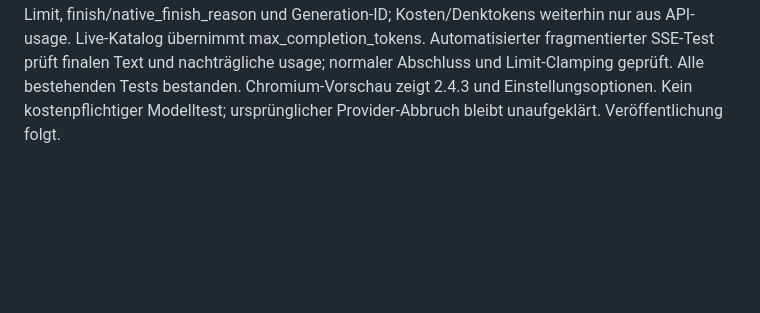
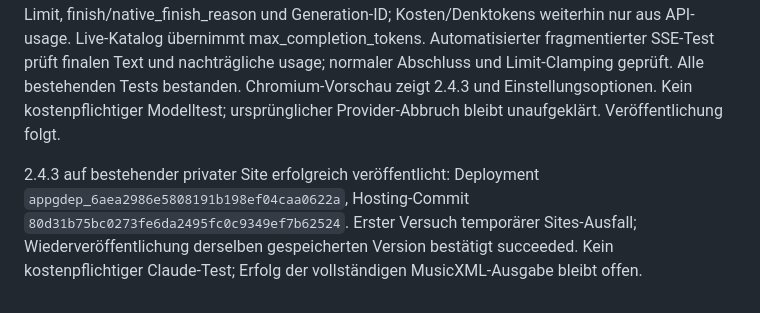
Before and after one commit to wibem1/gemini-client, a Markdown page: PROJECT_STATE.md, the part around the change. GitHub-like rendering; blank space fills up the shorter version.

Commit message:
Record successful 2.4.3 publication after transient hosting failure

```diff
--- a/PROJECT_STATE.md
+++ b/PROJECT_STATE.md
@@ -57,3 +57,5 @@ Korrigiertes Dateimodul wird über `office.mjs?v=2.4.2` geladen; versionsgebunde
 
 ## Antwortlängen und Diagnose – 2.4.3 (03.11.2026)
 Nutzer bestätigt MIDI-Übernahme auf 2.4.2, danach finish_reason=length ohne sichtbare Ausgabe. Konkreter Clientfehler korrigiert: Stream wird bei length nicht vor Empfang späterer usage-Events beendet; delta.content im selben Schlussereignis bleibt erhalten. Keine Diagnose eines konkreten Providerlimits ohne Verbrauchsdaten behauptet. Einstellungen: Anbieterstandard oder 8.192/16.384/32.768/65.536 max_tokens, bei bekannten Live-Kataloglimits begrenzt. Keine automatische Budgeterhöhung, Reasoningänderung oder Wiederholung. Diagnose zeigt gesendetes Limit, finish/native_finish_reason und Generation-ID; Kosten/Denktokens weiterhin nur aus API-usage. Live-Katalog übernimmt max_completion_tokens. Automatisierter fragmentierter SSE-Test prüft finalen Text und nachträgliche usage; normaler Abschluss und Limit-Clamping geprüft. Alle bestehenden Tests bestanden. Chromium-Vorschau zeigt 2.4.3 und Einstellungsoptionen. Kein kostenpflichtiger Modelltest; ursprünglicher Provider-Abbruch bleibt unaufgeklärt. Veröffentlichung folgt.
+
+2.4.3 auf bestehender privater Site erfolgreich veröffentlicht: Deployment `appgdep_6aea2986e5808191b198ef04caa0622a`, Hosting-Commit `80d31b75bc0273fe6da2495fc0c9349ef7b62524`. Erster Versuch temporärer Sites-Ausfall; Wiederveröffentlichung derselben gespeicherten Version bestätigt succeeded. Kein kostenpflichtiger Claude-Test; Erfolg der vollständigen MusicXML-Ausgabe bleibt offen.
```
